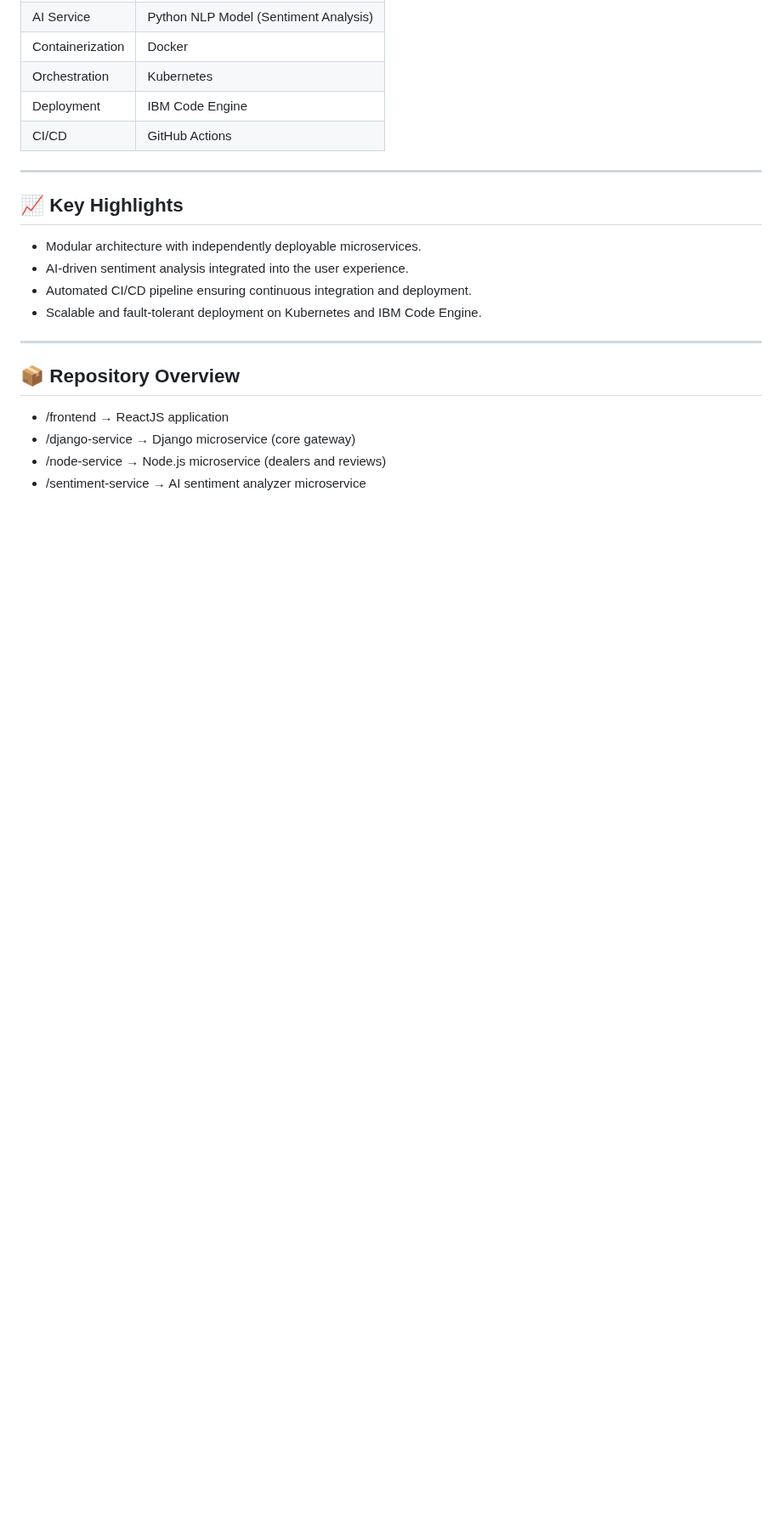
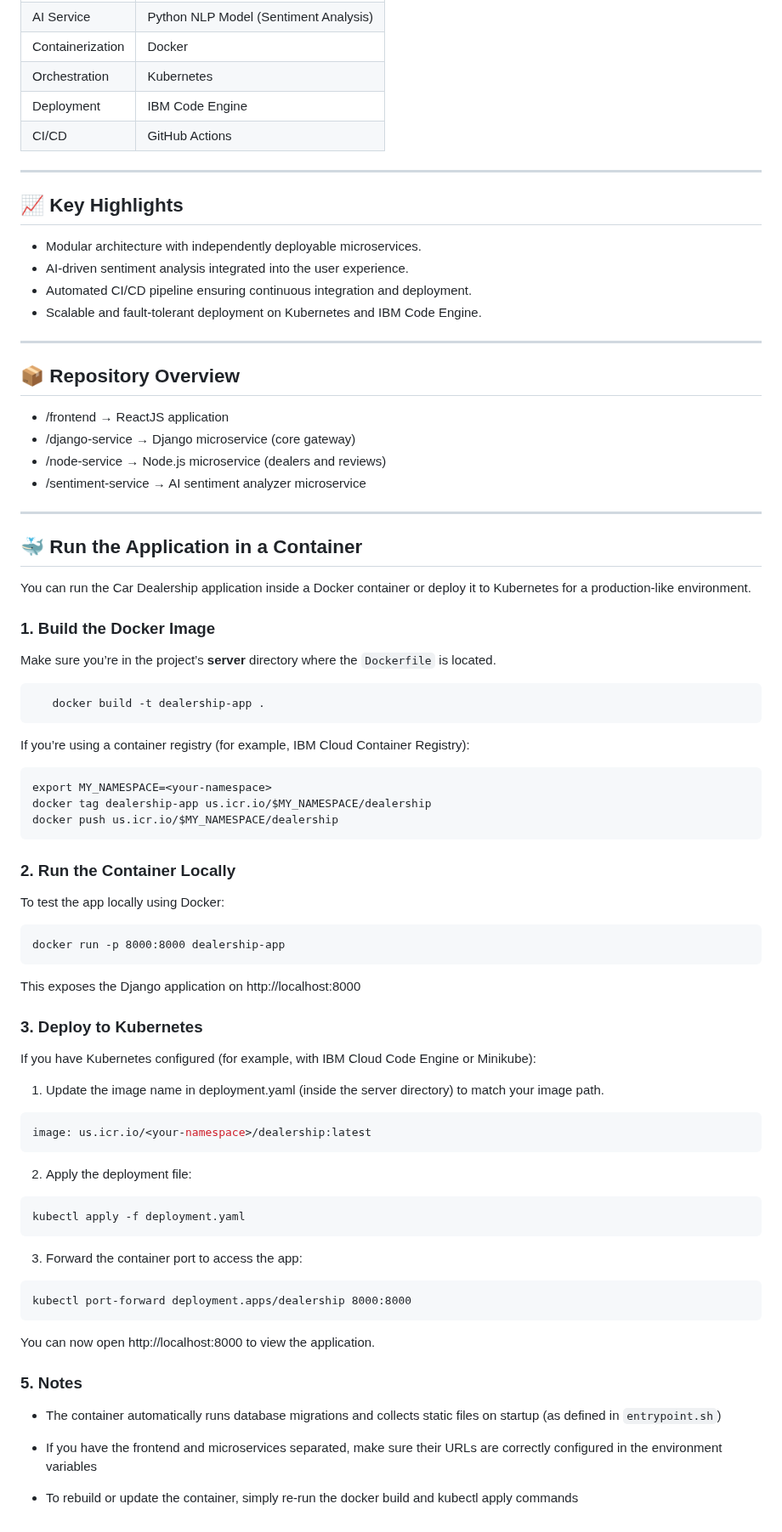
Before and after one commit to aymenkani/carDealership, a Markdown page: README.md, the part around the change. Shown at 85% size. Rendered like a GitHub page; blank space fills up the shorter version.

````diff
--- a/README.md
+++ b/README.md
@@ -88,3 +88,55 @@ Each component is independently deployable and communicates through well-defined
 - /django-service → Django microservice (core gateway)
 - /node-service → Node.js microservice (dealers and reviews)
 - /sentiment-service → AI sentiment analyzer microservice
+
+---
+
+## 🐳 Run the Application in a Container
+You can run the Car Dealership application inside a Docker container or deploy it to Kubernetes for a production-like environment.
+
+### 1. Build the Docker Image
+
+   Make sure you’re in the project’s **server** directory where the `Dockerfile` is located.
+   ```
+      docker build -t dealership-app .
+   ```
+
+   If you’re using a container registry (for example, IBM Cloud Container Registry):
+   ```
+   export MY_NAMESPACE=<your-namespace>
+   docker tag dealership-app us.icr.io/$MY_NAMESPACE/dealership
+   docker push us.icr.io/$MY_NAMESPACE/dealership
+   ```
+
+### 2. Run the Container Locally
+   To test the app locally using Docker:
+   ```
+   docker run -p 8000:8000 dealership-app
+   ```
+   This exposes the Django application on http://localhost:8000
+
+### 3. Deploy to Kubernetes
+
+   If you have Kubernetes configured (for example, with IBM Cloud Code Engine or Minikube):<br/>
+
+   1. Update the image name in deployment.yaml (inside the server directory) to match your image path.<br/>
+
+   ```yaml
+   image: us.icr.io/<your-namespace>/dealership:latest
+   ```
+   2. Apply the deployment file:<br/>
+   ```
+   kubectl apply -f deployment.yaml
+   ```
+   3. Forward the container port to access the app:<br/>
+   ```
+   kubectl port-forward deployment.apps/dealership 8000:8000
+   ```
+   You can now open http://localhost:8000 to view the application.<br/>
+
+### 5. Notes
+   * The container automatically runs database migrations and collects static files on startup (as defined in `entrypoint.sh`)
+
+   * If you have the frontend and microservices separated, make sure their URLs are correctly configured in the environment variables
+
+   * To rebuild or update the container, simply re-run the docker build and kubectl apply commands
````
